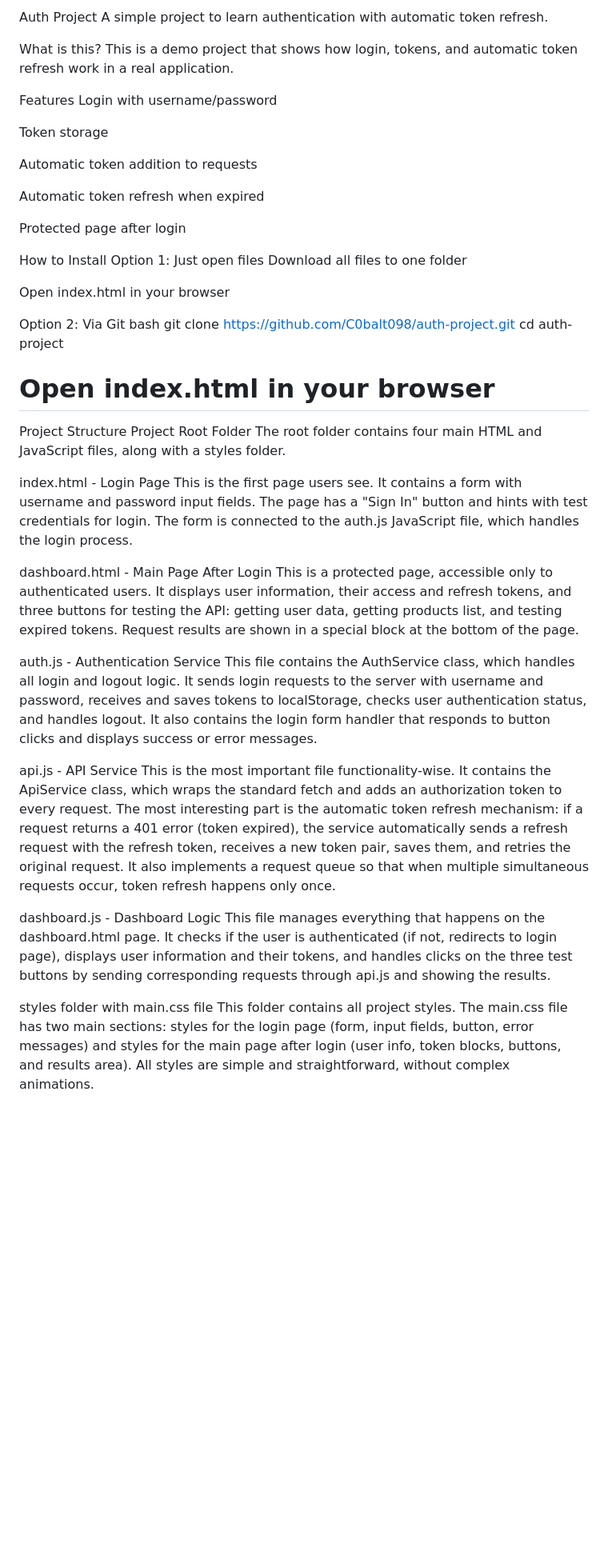
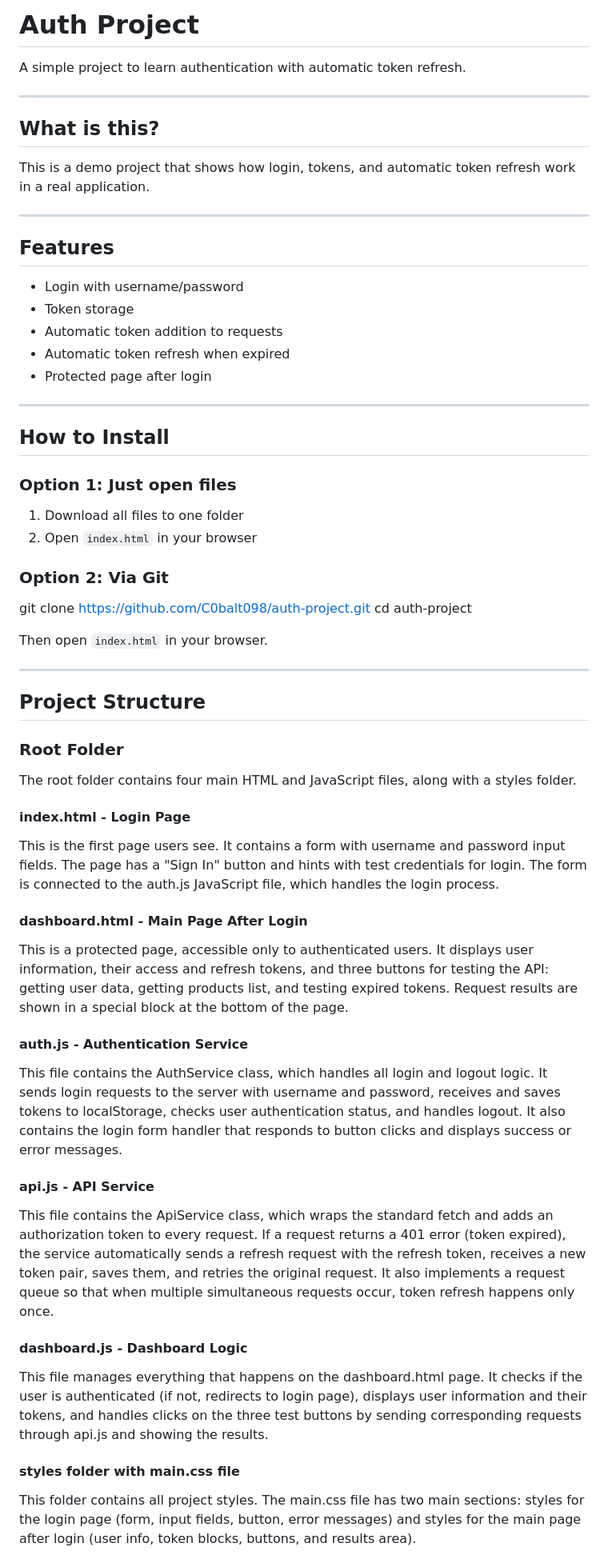
Before and after one commit to C0balt098/auth-project, a Markdown page: README.md, the part around one of its changes. Shown at 80% size. GitHub-like rendering; blank space fills up the shorter version.

```diff
--- a/README.md
+++ b/README.md
@@ -1,50 +1,60 @@
-Auth Project
+# Auth Project
+
 A simple project to learn authentication with automatic token refresh.
 
-What is this?
+---
+
+## What is this?
+
 This is a demo project that shows how login, tokens, and automatic token refresh work in a real application.
 
-Features
-Login with username/password
+---
 
-Token storage
+## Features
 
-Automatic token addition to requests
+- Login with username/password
+- Token storage
+- Automatic token addition to requests
+- Automatic token refresh when expired
+- Protected page after login
 
-Automatic token refresh when expired
+---
 
-Protected page after login
+## How to Install
 
-How to Install
-Option 1: Just open files
-Download all files to one folder
+### Option 1: Just open files
+1. Download all files to one folder
+2. Open `index.html` in your browser
 
-Open index.html in your browser
-
-Option 2: Via Git
-bash
+### Option 2: Via Git
 git clone https://github.com/C0balt098/auth-project.git
 cd auth-project
-# Open index.html in your browser
-Project Structure
-Project Root Folder
+
+Then open `index.html` in your browser.
+
+---
+
+## Project Structure
+
+### Root Folder
+
 The root folder contains four main HTML and JavaScript files, along with a styles folder.
 
-index.html - Login Page
+#### index.html - Login Page
 This is the first page users see. It contains a form with username and password input fields. The page has a "Sign In" button and hints with test credentials for login. The form is connected to the auth.js JavaScript file, which handles the login process.
 
-dashboard.html - Main Page After Login
+#### dashboard.html - Main Page After Login
 This is a protected page, accessible only to authenticated users. It displays user information, their access and refresh tokens, and three buttons for testing the API: getting user data, getting products list, and testing expired tokens. Request results are shown in a special block at the bottom of the page.
 
-auth.js - Authentication Service
+#### auth.js - Authentication Service
 This file contains the AuthService class, which handles all login and logout logic. It sends login requests to the server with username and password, receives and saves tokens to localStorage, checks user authentication status, and handles logout. It also contains the login form handler that responds to button clicks and displays success or error messages.
 
-api.js - API Service
-This is the most important file functionality-wise. It contains the ApiService class, which wraps the standard fetch and adds an authorization token to every request. The most interesting part is the automatic token refresh mechanism: if a request returns a 401 error (token expired), the service automatically sends a refresh request with the refresh token, receives a new token pair, saves them, and retries the original request. It also implements a request queue so that when multiple simultaneous requests occur, token refresh happens only once.
+#### api.js - API Service
+This file contains the ApiService class, which wraps the standard fetch and adds an authorization token to every request. If a request returns a 401 error (token expired), the service automatically sends a refresh request with the refresh token, receives a new token pair, saves them, and retries the original request. It also implements a request queue so that when multiple simultaneous requests occur, token refresh happens only once.
 
-dashboard.js - Dashboard Logic
+#### dashboard.js - Dashboard Logic
 This file manages everything that happens on the dashboard.html page. It checks if the user is authenticated (if not, redirects to login page), displays user information and their tokens, and handles clicks on the three test buttons by sending corresponding requests through api.js and showing the results.
 
-styles folder with main.css file
-This folder contains all project styles. The main.css file has two main sections: styles for the login page (form, input fields, button, error messages) and styles for the main page after login (user info, token blocks, buttons, and results area). All styles are simple and straightforward, without complex animations.
+#### styles folder with main.css file
+This folder contains all project styles. The main.css file has two main sections: styles for the login page (form, input fields, button, error messages) and styles for the main page after login (user info, token blocks, buttons, and results area).
 
```
Also changed, not shown: other parts of README.md (+51 -45 lines).
